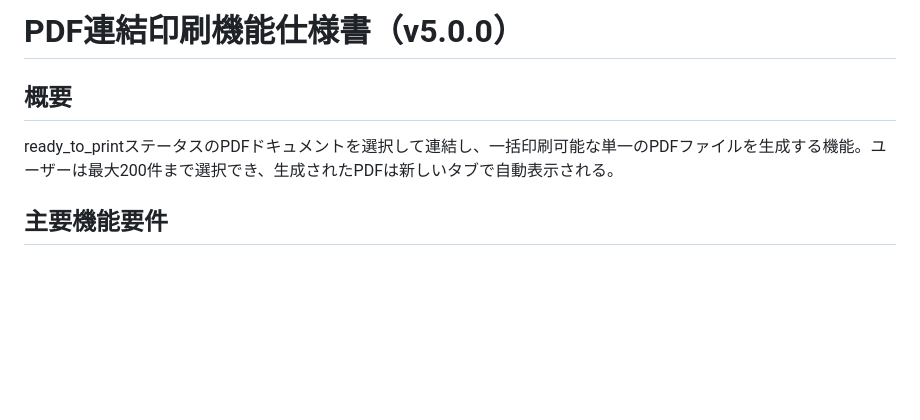
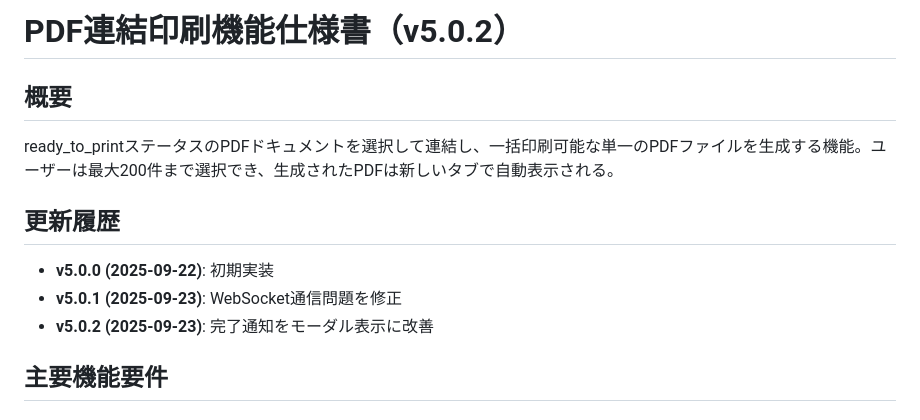
Before and after one commit to Lasjanius/ageagekun, a Markdown page: docs/specifications/09-batch-print.md, the part around one of its changes. Drawn GitHub-style; blank space fills up the shorter version.

```diff
--- a/docs/specifications/09-batch-print.md
+++ b/docs/specifications/09-batch-print.md
@@ -1,7 +1,12 @@
-# PDF連結印刷機能仕様書（v5.0.0）
+# PDF連結印刷機能仕様書（v5.0.2）
 
 ## 概要
 ready_to_printステータスのPDFドキュメントを選択して連結し、一括印刷可能な単一のPDFファイルを生成する機能。ユーザーは最大200件まで選択でき、生成されたPDFは新しいタブで自動表示される。
+
+## 更新履歴
+- **v5.0.0 (2025-09-22)**: 初期実装
+- **v5.0.1 (2025-09-23)**: WebSocket通信問題を修正
+- **v5.0.2 (2025-09-23)**: 完了通知をモーダル表示に改善
 
 ## 主要機能要件
 
```
Also changed, not shown: other parts of docs/specifications/09-batch-print.md (+35 -5 lines), docs/PRD.md (+11 -3 lines).
